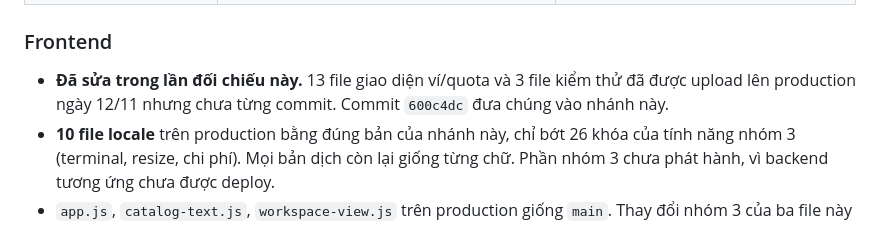
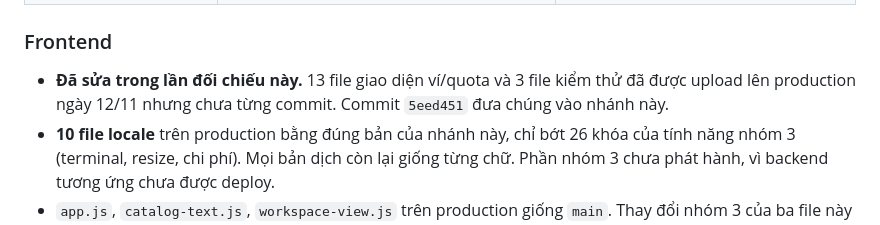
Before and after one commit to tuhitomi/cloudhub1, a Markdown page: docs/deployed-state.md, the part around the change. Drawn GitHub-style.

Commit message:
docs: update commit reference after history cleanup

```diff
--- a/docs/deployed-state.md
+++ b/docs/deployed-state.md
@@ -21,7 +21,7 @@ Ngày đối chiếu: 14/11/2026, tài khoản 133130236086. Số liệu chụp
 
 ### Frontend
 
-- **Đã sửa trong lần đối chiếu này.** 13 file giao diện ví/quota và 3 file kiểm thử đã được upload lên production ngày 12/11 nhưng chưa từng commit. Commit `600c4dc` đưa chúng vào nhánh này.
+- **Đã sửa trong lần đối chiếu này.** 13 file giao diện ví/quota và 3 file kiểm thử đã được upload lên production ngày 12/11 nhưng chưa từng commit. Commit `5eed451` đưa chúng vào nhánh này.
 - **10 file locale** trên production bằng đúng bản của nhánh này, chỉ bớt 26 khóa của tính năng nhóm 3 (terminal, resize, chi phí). Mọi bản dịch còn lại giống từng chữ. Phần nhóm 3 chưa phát hành, vì backend tương ứng chưa được deploy.
 - `app.js`, `catalog-text.js`, `workspace-view.js` trên production giống `main`. Thay đổi nhóm 3 của ba file này cũng chưa phát hành.
 
```
